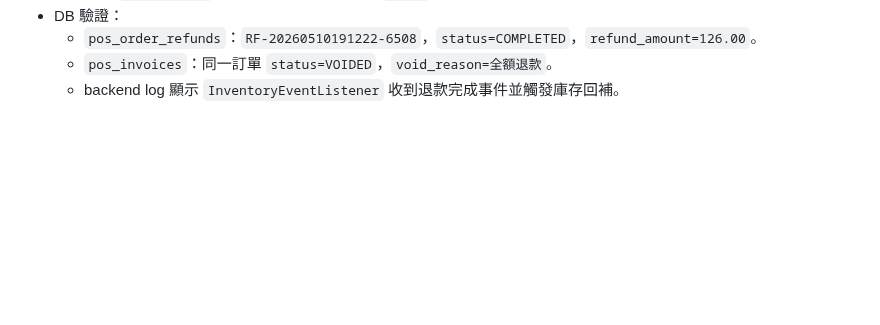
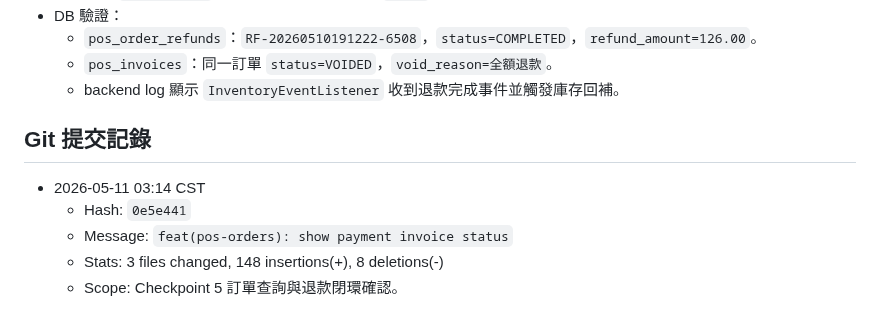
Before and after one commit to billwei1107/POS-system, a Markdown page: devlog/2026-05-11-devlog.md, the part around the change. Rendered like a GitHub page; blank space fills up the shorter version.

Commit message:
docs(devlog): log order refund checkpoint commit

```diff
--- a/devlog/2026-05-11-devlog.md
+++ b/devlog/2026-05-11-devlog.md
@@ -513,3 +513,11 @@ POS/
   - `pos_order_refunds`：`RF-20260510191222-6508`，`status=COMPLETED`，`refund_amount=126.00`。
   - `pos_invoices`：同一訂單 `status=VOIDED`，`void_reason=全額退款`。
   - backend log 顯示 `InventoryEventListener` 收到退款完成事件並觸發庫存回補。
+
+## Git 提交記錄
+
+- 2026-05-11 03:14 CST
+  - Hash: `0e5e441`
+  - Message: `feat(pos-orders): show payment invoice status`
+  - Stats: 3 files changed, 148 insertions(+), 8 deletions(-)
+  - Scope: Checkpoint 5 訂單查詢與退款閉環確認。
```
